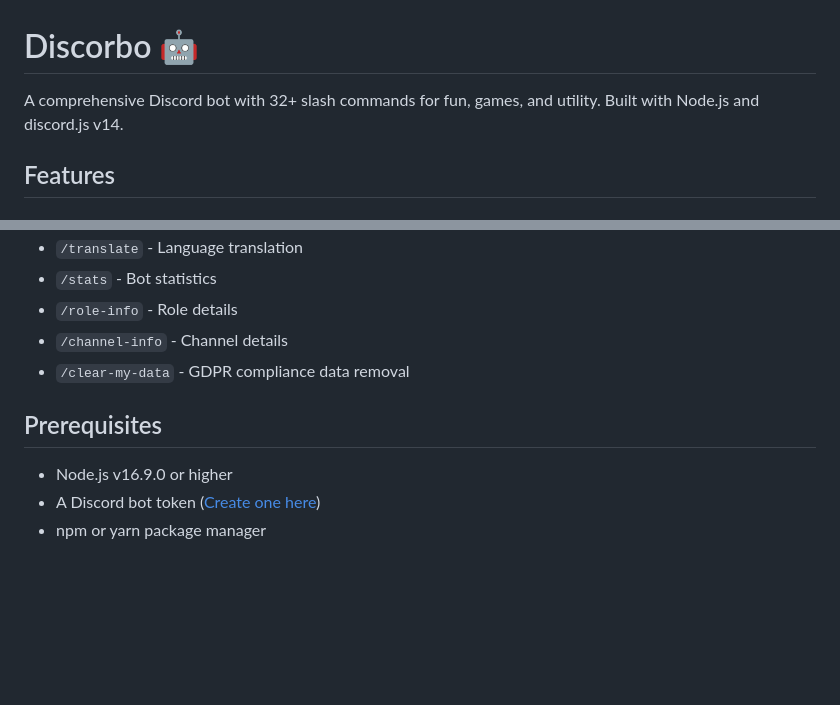
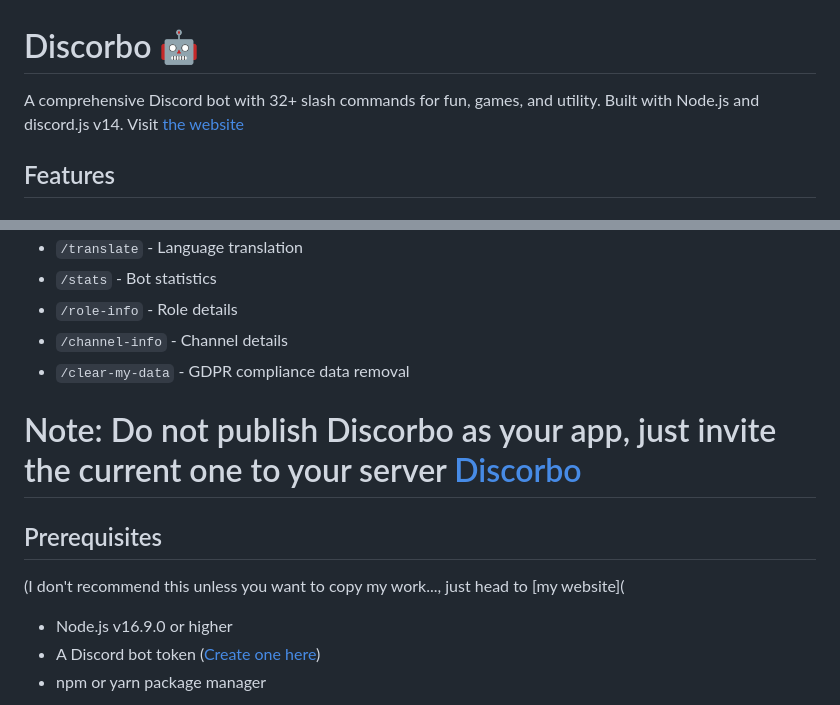
Before and after one commit to shankar-sachin/discorbo, a Markdown page: README.md, 2 parts joined by grey strips. Rendered like a GitHub page; blank space fills up the shorter version.

Commit message:
Update README with website link and publishing note
Added a website link and a note about not publishing Discorbo as your app.

```diff
--- a/README.md
+++ b/README.md
@@ -1,6 +1,6 @@
 # Discorbo 🤖
 
-A comprehensive Discord bot with 32+ slash commands for fun, games, and utility. Built with Node.js and discord.js v14.
+A comprehensive Discord bot with 32+ slash commands for fun, games, and utility. Built with Node.js and discord.js v14. Visit [the website](https://tinyurl.com/discorbo)
 
 ## Features
 
@@ -40,7 +40,10 @@ A comprehensive Discord bot with 32+ slash commands for fun, games, and utility.
 - `/channel-info` - Channel details
 - `/clear-my-data` - GDPR compliance data removal
 
+# Note: Do not publish Discorbo as your app, just invite the current one to your server [Discorbo](https://discord.com/oauth2/authorize?client_id=1472679226330059023&permissions=277025770560&scope=bot%20applications.commands)
+
 ## Prerequisites
+(I don't recommend this unless you want to copy my work..., just head to [my website](
 
 - Node.js v16.9.0 or higher
 - A Discord bot token ([Create one here](https://discord.com/developers/applications))
```
